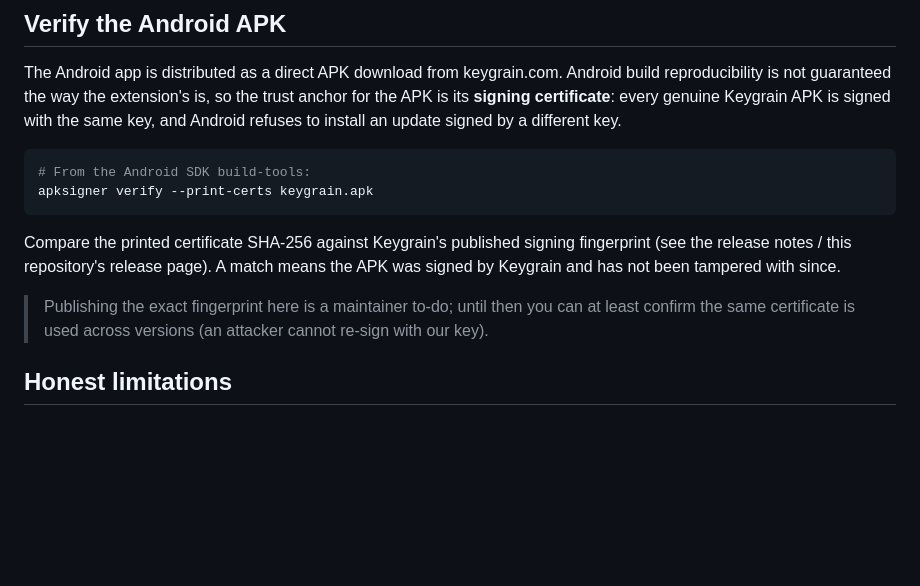
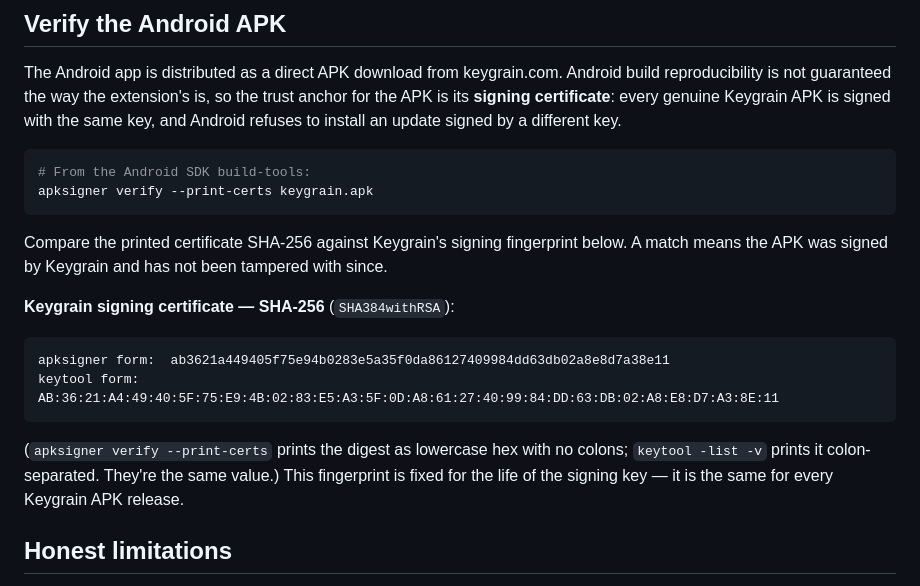
Before and after one commit to iheb-eddine/keygrain, a Markdown page: VERIFY.md, the part around the change. Rendered like a GitHub page; blank space fills up the shorter version.

Commit message:
docs: publish Android signing-certificate SHA-256 fingerprint in VERIFY.md

````diff
--- a/VERIFY.md
+++ b/VERIFY.md
@@ -107,13 +107,20 @@ different key.
 apksigner verify --print-certs keygrain.apk
 ```
 
-Compare the printed certificate SHA-256 against Keygrain's published signing
-fingerprint (see the release notes / this repository's release page). A match means
-the APK was signed by Keygrain and has not been tampered with since.
+Compare the printed certificate SHA-256 against Keygrain's signing fingerprint below.
+A match means the APK was signed by Keygrain and has not been tampered with since.
 
-> Publishing the exact fingerprint here is a maintainer to-do; until then you can at
-> least confirm the same certificate is used across versions (an attacker cannot
-> re-sign with our key).
+**Keygrain signing certificate — SHA-256** (`SHA384withRSA`):
+
+```
+apksigner form:  ab3621a449405f75e94b0283e5a35f0da86127409984dd63db02a8e8d7a38e11
+keytool form:    AB:36:21:A4:49:40:5F:75:E9:4B:02:83:E5:A3:5F:0D:A8:61:27:40:99:84:DD:63:DB:02:A8:E8:D7:A3:8E:11
+```
+
+(`apksigner verify --print-certs` prints the digest as lowercase hex with no colons;
+`keytool -list -v` prints it colon-separated. They're the same value.) This fingerprint
+is fixed for the life of the signing key — it is the same for every Keygrain APK
+release.
 
 ## Honest limitations
 
````
